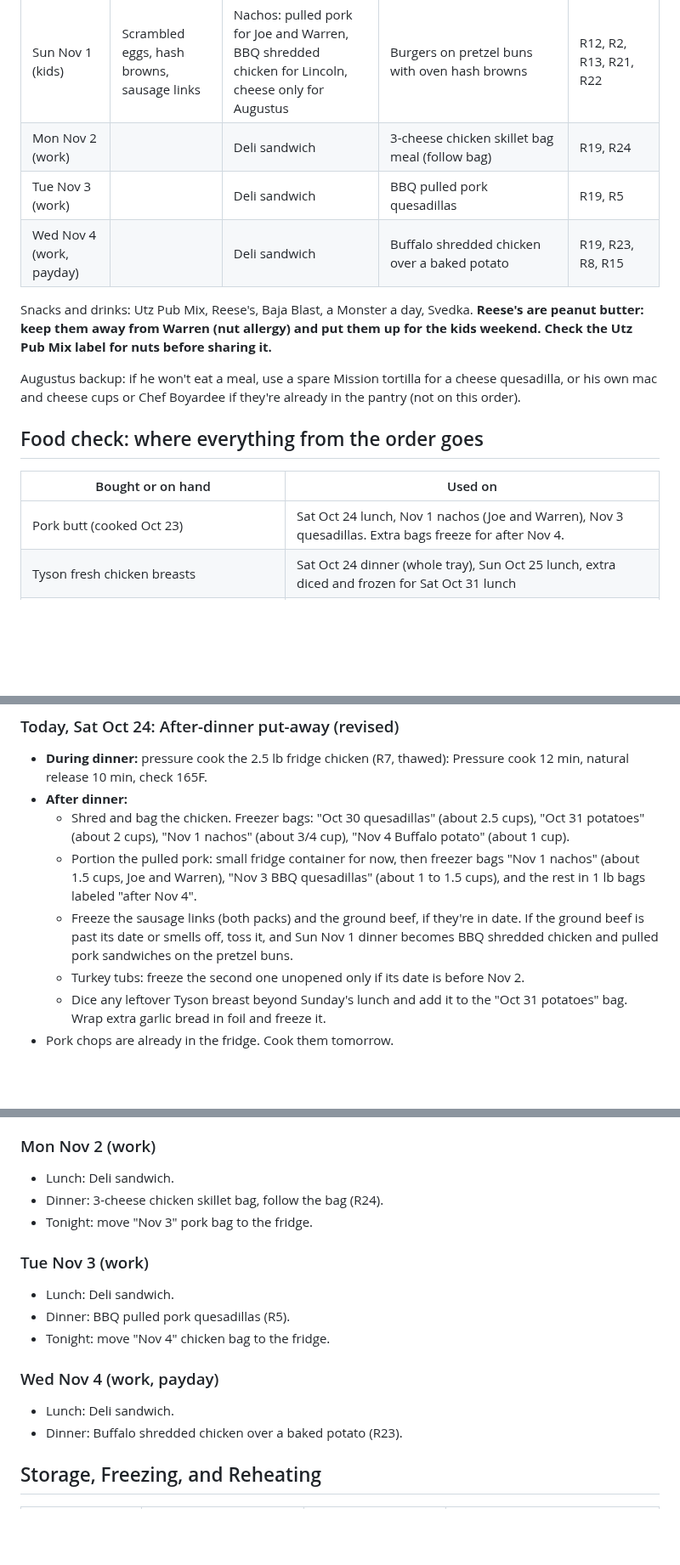
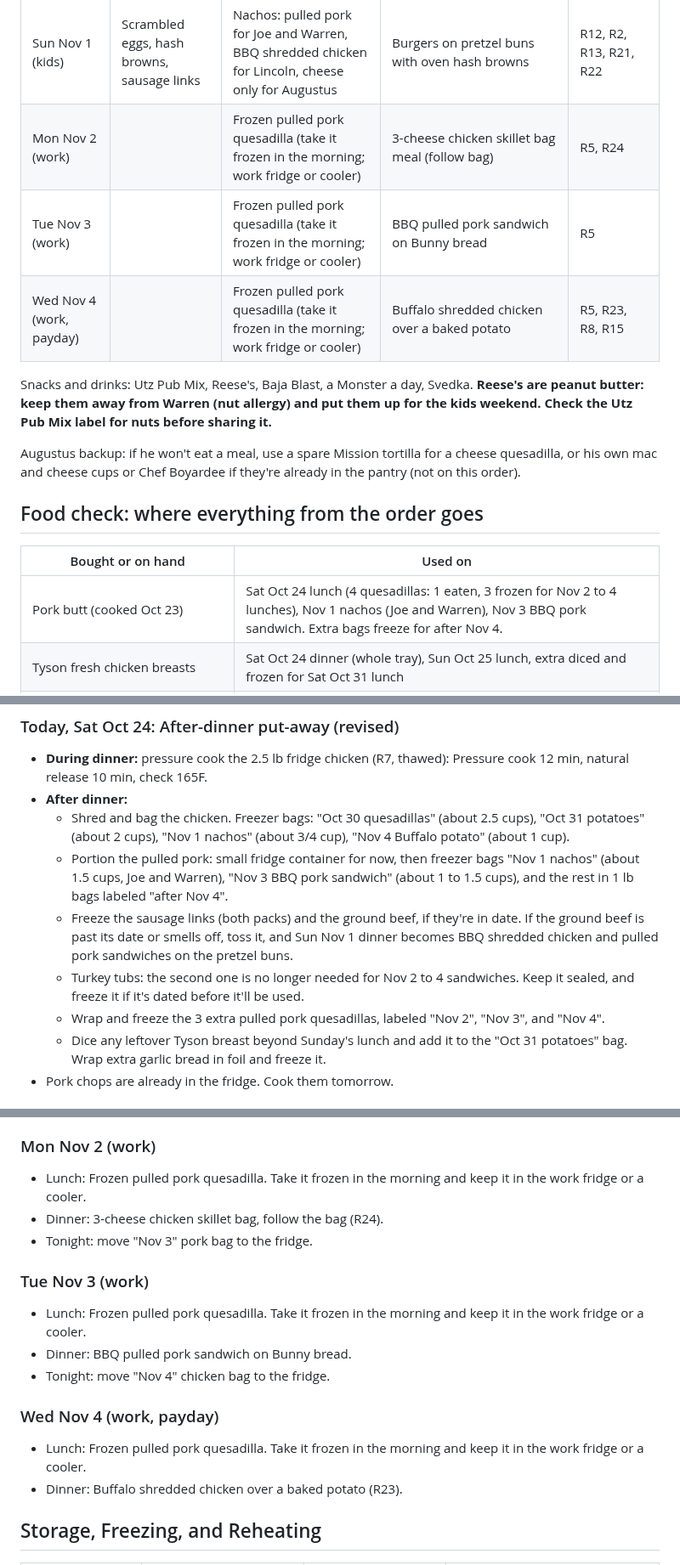
Before and after one commit to T3ckfr3ak1/recipes, a Markdown page: meal-plan/2026-10-20_to_2026-11-04.md, 3 parts joined by grey strips. Shown at 85% size. Rendered like a GitHub page; blank space fills up the shorter version.

Commit message:
Meal plan: freeze 3 pork quesadillas for Nov 2-4 lunches

```diff
--- a/meal-plan/2026-10-20_to_2026-11-04.md
+++ b/meal-plan/2026-10-20_to_2026-11-04.md
@@ -25,9 +25,9 @@ Your gear: Instant Pot (pressure cook or slow cook), Samsung oven with Air Fry m
 | Fri Oct 30 (work, kids from dinner) |  | Deli sandwich | Shredded chicken quesadillas: plain or Honey BBQ for Warren and Lincoln, cheese only for Augustus, Buffalo for Joe. Corn on the side. | R19, R5, R8, R16 |
 | Sat Oct 31 (kids) | Kodiak pancakes and sausage links | Baked potatoes with mild BBQ shredded chicken (Augustus: butter, cheese, sour cream), Buffalo for Joe | Oven wings, half Honey BBQ, half Buffalo, with oven hash browns and broccoli | R14, R13, R15, R23, R20, R8, R2, R16 |
 | Sun Nov 1 (kids) | Scrambled eggs, hash browns, sausage links | Nachos: pulled pork for Joe and Warren, BBQ shredded chicken for Lincoln, cheese only for Augustus | Burgers on pretzel buns with oven hash browns | R12, R2, R13, R21, R22 |
-| Mon Nov 2 (work) |  | Deli sandwich | 3-cheese chicken skillet bag meal (follow bag) | R19, R24 |
-| Tue Nov 3 (work) |  | Deli sandwich | BBQ pulled pork quesadillas | R19, R5 |
-| Wed Nov 4 (work, payday) |  | Deli sandwich | Buffalo shredded chicken over a baked potato | R19, R23, R8, R15 |
+| Mon Nov 2 (work) |  | Frozen pulled pork quesadilla (take it frozen in the morning; work fridge or cooler) | 3-cheese chicken skillet bag meal (follow bag) | R5, R24 |
+| Tue Nov 3 (work) |  | Frozen pulled pork quesadilla (take it frozen in the morning; work fridge or cooler) | BBQ pulled pork sandwich on Bunny bread | R5 |
+| Wed Nov 4 (work, payday) |  | Frozen pulled pork quesadilla (take it frozen in the morning; work fridge or cooler) | Buffalo shredded chicken over a baked potato | R5, R23, R8, R15 |
 
 Snacks and drinks: Utz Pub Mix, Reese's, Baja Blast, a Monster a day, Svedka. **Reese's are peanut butter: keep them away from Warren (nut allergy) and put them up for the kids weekend. Check the Utz Pub Mix label for nuts before sharing it.**
 
@@ -37,7 +37,7 @@ Augustus backup: if he won't eat a meal, use a spare Mission tortilla for a chee
 
 | Bought or on hand | Used on |
 |---|---|
-| Pork butt (cooked Oct 23) | Sat Oct 24 lunch, Nov 1 nachos (Joe and Warren), Nov 3 quesadillas. Extra bags freeze for after Nov 4. |
+| Pork butt (cooked Oct 23) | Sat Oct 24 lunch (4 quesadillas: 1 eaten, 3 frozen for Nov 2 to 4 lunches), Nov 1 nachos (Joe and Warren), Nov 3 BBQ pork sandwich. Extra bags freeze for after Nov 4. |
 | Tyson fresh chicken breasts | Sat Oct 24 dinner (whole tray), Sun Oct 25 lunch, extra diced and frozen for Sat Oct 31 lunch |
 | 2.5 lb chicken breasts (R7 shredded) | Fri Oct 30 quesadillas, Sat Oct 31 potatoes, Nov 1 nachos (Lincoln), Nov 4 potato |
 | 5 pork chops | Sun Oct 25 to Thu Oct 29 dinners |
@@ -66,9 +66,10 @@ Augustus backup: if he won't eat a meal, use a spare Mission tortilla for a chee
 - **During dinner:** pressure cook the 2.5 lb fridge chicken (R7, thawed): Pressure cook 12 min, natural release 10 min, check 165F.
 - **After dinner:**
   - Shred and bag the chicken. Freezer bags: "Oct 30 quesadillas" (about 2.5 cups), "Oct 31 potatoes" (about 2 cups), "Nov 1 nachos" (about 3/4 cup), "Nov 4 Buffalo potato" (about 1 cup).
-  - Portion the pulled pork: small fridge container for now, then freezer bags "Nov 1 nachos" (about 1.5 cups, Joe and Warren), "Nov 3 BBQ quesadillas" (about 1 to 1.5 cups), and the rest in 1 lb bags labeled "after Nov 4".
+  - Portion the pulled pork: small fridge container for now, then freezer bags "Nov 1 nachos" (about 1.5 cups, Joe and Warren), "Nov 3 BBQ pork sandwich" (about 1 to 1.5 cups), and the rest in 1 lb bags labeled "after Nov 4".
   - Freeze the sausage links (both packs) and the ground beef, if they're in date. If the ground beef is past its date or smells off, toss it, and Sun Nov 1 dinner becomes BBQ shredded chicken and pulled pork sandwiches on the pretzel buns.
-  - Turkey tubs: freeze the second one unopened only if its date is before Nov 2.
+  - Turkey tubs: the second one is no longer needed for Nov 2 to 4 sandwiches. Keep it sealed, and freeze it if it's dated before it'll be used.
+  - Wrap and freeze the 3 extra pulled pork quesadillas, labeled "Nov 2", "Nov 3", and "Nov 4".
   - Dice any leftover Tyson breast beyond Sunday's lunch and add it to the "Oct 31 potatoes" bag. Wrap extra garlic bread in foil and freeze it.
 - Pork chops are already in the fridge. Cook them tomorrow.
 
@@ -125,17 +126,17 @@ Sun Oct 25 night: pack Mon. Then each work night pack the next day (or pack 2 at
 - Dinner: Skillet burgers on pretzel buns (R22), 4 at 1/4 lb, with oven hash browns (R2). Habanero jack on Joe's and Warren's; plain or mozzarella for the other two. Bake any russets left over too.
 
 ### Mon Nov 2 (work)
-- Lunch: Deli sandwich.
+- Lunch: Frozen pulled pork quesadilla. Take it frozen in the morning and keep it in the work fridge or a cooler.
 - Dinner: 3-cheese chicken skillet bag, follow the bag (R24).
 - Tonight: move "Nov 3" pork bag to the fridge.
 
 ### Tue Nov 3 (work)
-- Lunch: Deli sandwich.
-- Dinner: BBQ pulled pork quesadillas (R5).
+- Lunch: Frozen pulled pork quesadilla. Take it frozen in the morning and keep it in the work fridge or a cooler.
+- Dinner: BBQ pulled pork sandwich on Bunny bread.
 - Tonight: move "Nov 4" chicken bag to the fridge.
 
 ### Wed Nov 4 (work, payday)
-- Lunch: Deli sandwich.
+- Lunch: Frozen pulled pork quesadilla. Take it frozen in the morning and keep it in the work fridge or a cooler.
 - Dinner: Buffalo shredded chicken over a baked potato (R23).
 
 ## Storage, Freezing, and Reheating
```
Also changed, not shown: other parts of meal-plan/2026-10-20_to_2026-11-04.md (+7 -7 lines).
